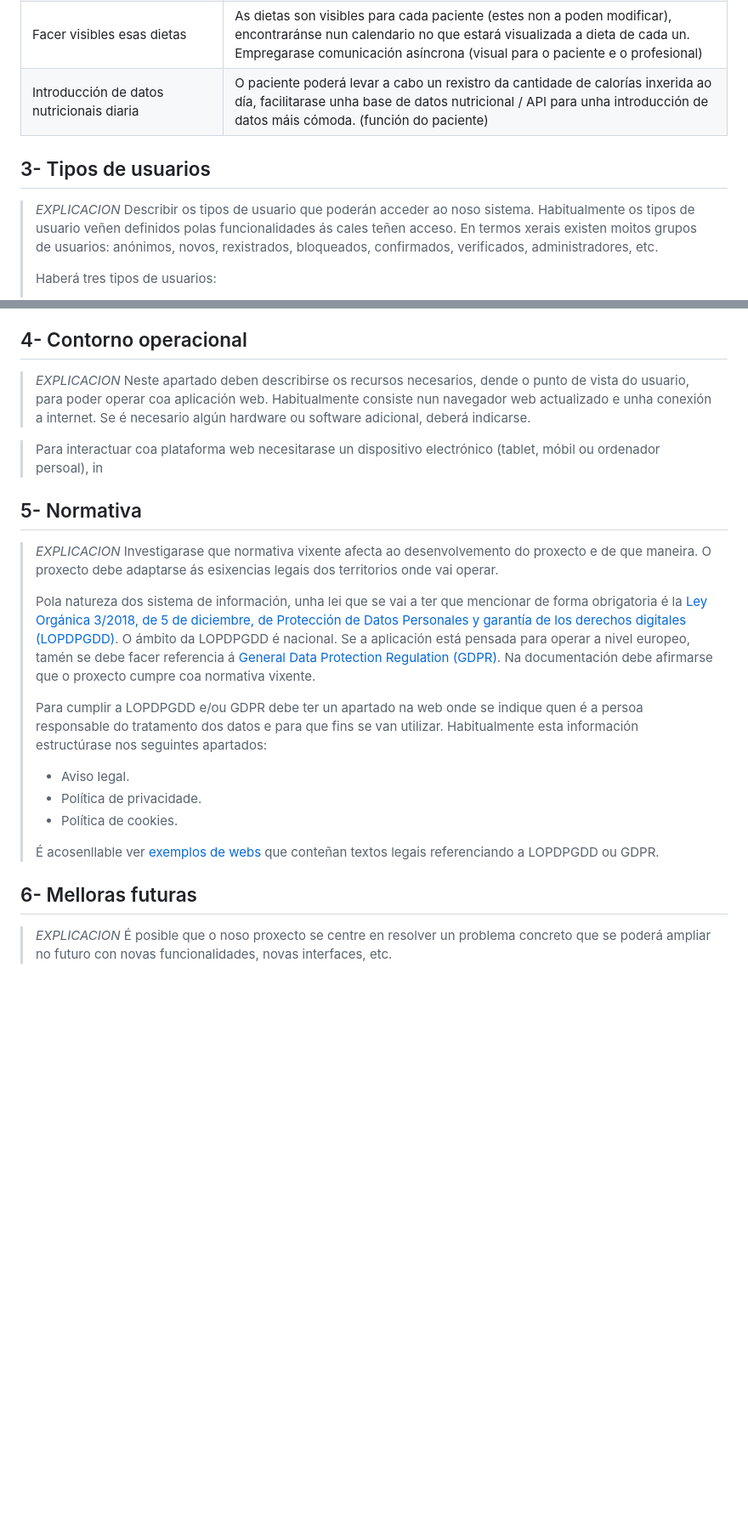
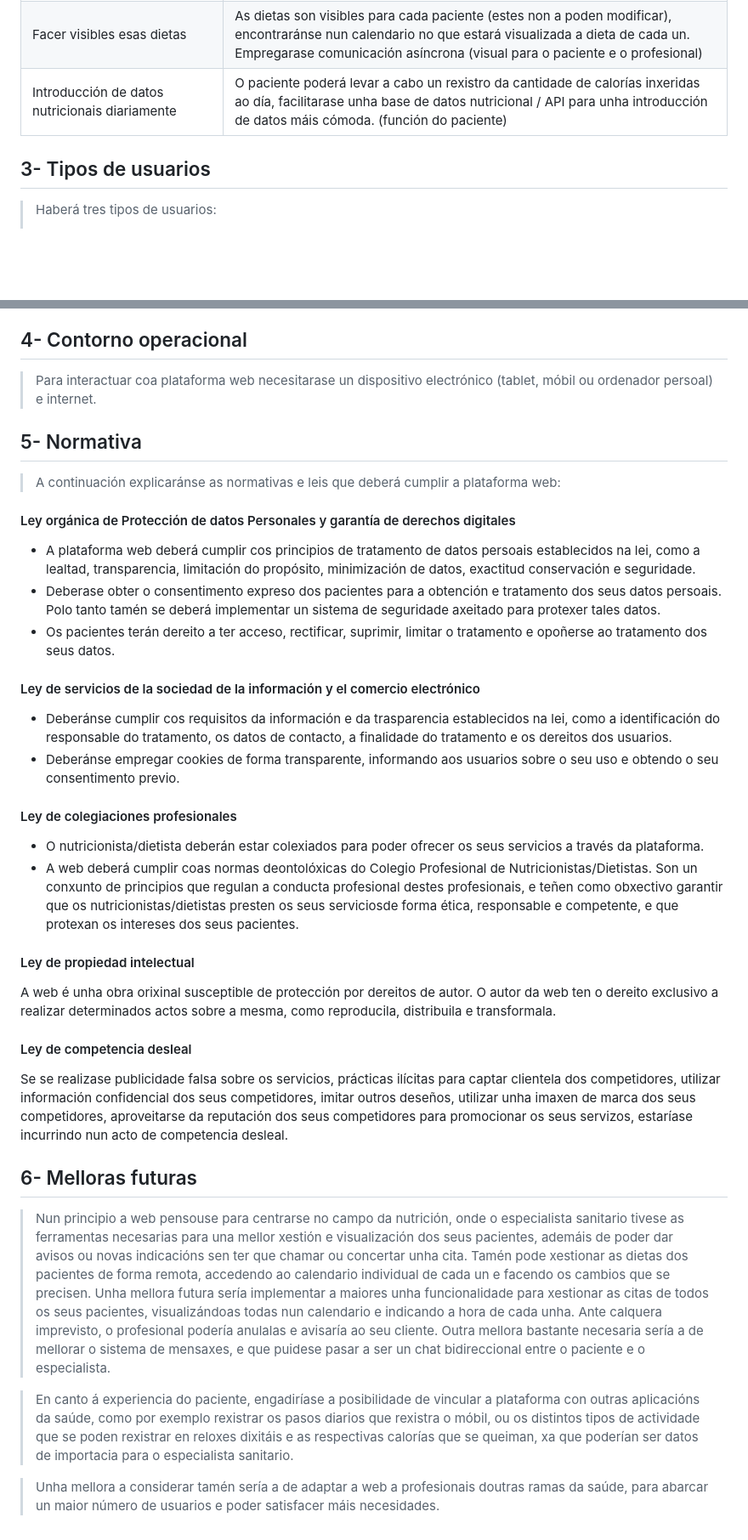
Before and after one commit to lisareise/Proxecto-DAW-23-24, a Markdown page: Analise.md, 2 parts joined by grey strips. Shown: that part at 85% size. GitHub-like rendering; blank space fills up the shorter version.

Commit message:
ANÁLISE - completados todos os puntos da plantilla

```diff
--- a/Analise.md
+++ b/Analise.md
@@ -33,13 +42,11 @@
 | Introducir dietas nun calendario que dispón cada un dos pacientes | Introducir as dietas e gardalas nunha base de datos (función do profesional)|
 | Modificar esas dietas  | Modificar as dietas no calendario de cada paciente, os cambios se gardan na base de datos (función do profesional) |
 | Facer visibles esas dietas  | As dietas son visibles para cada paciente (estes non a poden modificar), encontraránse nun calendario no que estará visualizada a dieta de cada un. Empregarase comunicación asíncrona (visual para o paciente e o profesional) |
-| Introducción de datos nutricionais diaria  | O paciente poderá levar a cabo un rexistro da cantidade de calorías inxerida ao día, facilitarase unha base de datos nutricional / API para unha introducción de datos máis cómoda. (función do paciente) |
+| Introducción de datos nutricionais diariamente  | O paciente poderá levar a cabo un rexistro da cantidade de calorías inxeridas ao día, facilitarase unha base de datos nutricional / API para unha introducción de datos máis cómoda. (función do paciente) |
 
 
 ## 3- Tipos de usuarios
 
-> *EXPLICACION* Describir os tipos de usuario que poderán acceder ao noso sistema. Habitualmente os tipos de usuario veñen definidos polas funcionalidades ás cales teñen acceso. En termos xerais existen moitos grupos de usuarios: anónimos, novos, rexistrados, bloqueados, confirmados, verificados, administradores, etc.
->
 >Haberá tres tipos de usuarios:
 >- Usuario xenérico: Terá únicamente acceso á páxina principal que é a que presenta á empresa, onde poderá leer e entender de qué se trata e informarse.
 >- Usuario profesional: O dietista/nutricionista, accederá ao seu espazo iniciando sesión. Administrará aos seus pacientes dándoos de alta, modificando os seus datos, e tamén poderá dalos de baixa.
@@ -52,25 +59,37 @@
 
 ## 4- Contorno operacional
 
-> *EXPLICACION* Neste apartado deben describirse os recursos necesarios, dende o punto de vista do usuario, para poder operar coa aplicación web. Habitualmente consiste nun navegador web actualizado e unha conexión a internet.
-Se é necesario algún hardware ou software adicional, deberá indicarse.
-
->Para interactuar coa plataforma web necesitarase un dispositivo electrónico (tablet, móbil ou ordenador persoal), in
+>Para interactuar coa plataforma web necesitarase un dispositivo electrónico (tablet, móbil ou ordenador persoal) e internet.
 
 ## 5- Normativa
 
-> *EXPLICACION* Investigarase que normativa vixente afecta ao desenvolvemento do proxecto e de que maneira. O proxecto debe adaptarse ás esixencias legais dos territorios onde vai operar.
->
-> Pola natureza dos sistema de información, unha lei que se vai a ter que mencionar de forma obrigatoria é la [Ley Orgánica 3/2018, de 5 de diciembre, de Protección de Datos Personales y garantía de los derechos digitales (LOPDPGDD)](https://www.boe.es/buscar/act.php?id=BOE-A-2018-16673). O ámbito da LOPDPGDD é nacional. Se a aplicación está pensada para operar a nivel europeo, tamén se debe facer referencia á [General Data Protection Regulation (GDPR)](https://eur-lex.europa.eu/eli/reg/2016/679/oj). Na documentación debe afirmarse que o proxecto cumpre coa normativa vixente.
->
-> Para cumplir a LOPDPGDD e/ou GDPR debe ter un apartado na web onde se indique quen é a persoa responsable do tratamento dos datos e para que fins se van utilizar. Habitualmente esta información estructúrase nos seguintes apartados:
->
-> - Aviso legal.
-> - Política de privacidade.
-> - Política de cookies.
->
-> É acosenllable ver [exemplos de webs](https://www.spotify.com/es/legal/privacy-policy/) que conteñan textos legais referenciando a LOPDPGDD ou GDPR.
+>A continuación explicaránse as normativas e leis que deberá cumplir a plataforma web:
+#### Ley orgánica de Protección de datos Personales y garantía de derechos digitales
+- A plataforma web deberá cumplir cos principios de tratamento de datos persoais establecidos na lei, como a lealtad, transparencia, limitación do propósito, minimización de datos, exactitud conservación e seguridade.
+- Deberase obter o consentimento expreso dos pacientes para a obtención e tratamento dos seus datos persoais. Polo tanto tamén se deberá implementar un sistema de seguridade axeitado para protexer tales datos.
+- Os pacientes terán dereito a ter acceso, rectificar, suprimir, limitar o tratamento e opoñerse ao tratamento dos seus datos.
+
+#### Ley de servicios de la sociedad de la información y el comercio electrónico
+- Deberánse cumplir cos requisitos da información e da trasparencia establecidos na lei, como a identificación do responsable do tratamento, os datos de contacto, a finalidade do tratamento e os dereitos dos usuarios.
+- Deberánse empregar cookies de forma transparente, informando aos usuarios sobre o seu uso e obtendo o seu consentimento previo.
+
+#### Ley de colegiaciones profesionales
+- O nutricionista/dietista deberán estar colexiados para poder ofrecer os seus servicios a través da plataforma.
+- A web deberá cumplir coas normas deontolóxicas do Colegio Profesional de Nutricionistas/Dietistas. Son un conxunto de principios que regulan a conducta profesional destes profesionais, e teñen como obxectivo garantir que os nutricionistas/dietistas presten os seus serviciosde forma ética, responsable e competente, e que protexan os intereses dos seus pacientes.
+
+#### Ley de propiedad intelectual
+A web é unha obra orixinal susceptible de protección por dereitos de autor. O autor da web ten o dereito exclusivo a realizar determinados actos sobre a mesma, como reproducila, distribuila e transformala.
+
+#### Ley de competencia desleal
+Se se realizase publicidade falsa sobre os servicios, prácticas ilícitas para captar clientela dos competidores, utilizar información confidencial dos seus competidores, imitar outros deseños, utilizar unha imaxen de marca dos seus competidores, aproveitarse da reputación dos seus competidores para promocionar os seus servizos, estaríase incurrindo nun acto de competencia desleal.
+
 
 ## 6- Melloras futuras
 
-> *EXPLICACION* É posible que o noso proxecto se centre en resolver un problema concreto que se poderá ampliar no futuro con novas funcionalidades, novas interfaces, etc.
+>Nun principio a web pensouse para centrarse no campo da nutrición, onde o especialista sanitario tivese as ferramentas necesarias para una mellor xestión e visualización dos seus pacientes, ademáis de poder dar avisos ou novas indicacións sen ter que chamar ou concertar unha cita. Tamén pode xestionar as dietas dos pacientes de forma remota, accedendo ao calendario individual de cada un e facendo os cambios que se precisen.
+>Unha mellora futura sería implementar a maiores unha funcionalidade para xestionar as citas de todos os seus pacientes, visualizándoas todas nun calendario e indicando a hora de cada unha. Ante calquera imprevisto, o profesional podería anulalas e avisaría ao seu cliente.
+>Outra mellora bastante necesaria sería a de mellorar o sistema de mensaxes, e que puidese pasar a ser un chat bidireccional entre o paciente e o especialista.
+
+>En canto á experiencia do paciente, engadiríase a posibilidade de vincular a plataforma con outras aplicacións da saúde, como por exemplo rexistrar os pasos diarios que rexistra o móbil, ou os distintos tipos de actividade que se poden rexistrar en reloxes dixitáis e as respectivas calorías que se queiman, xa que poderían ser datos de importacia para o especialista sanitario.
+
+>Unha mellora a considerar tamén sería a de adaptar a web a profesionais doutras ramas da saúde, para abarcar un maior número de usuarios e poder satisfacer máis necesidades.
```
Also changed, not shown: other parts of Analise.md (+19 -10 lines).
